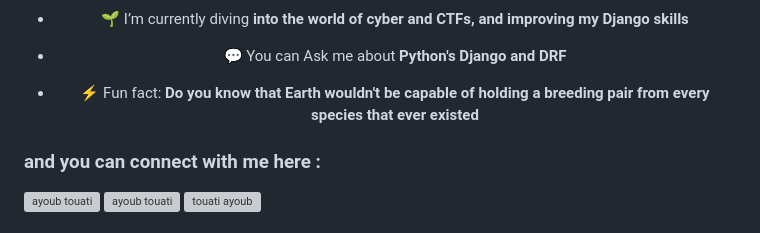
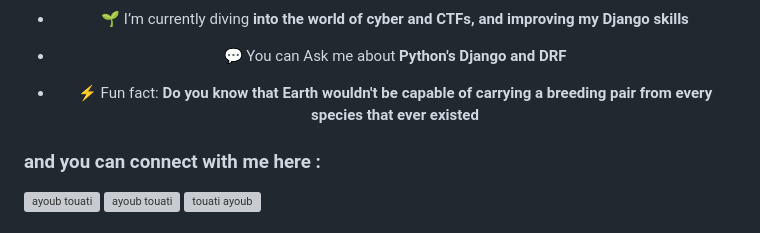
Before and after one commit to cuddest/cuddest, a Markdown page: README.md, the part around the change. GitHub-like rendering; grey boxes are pictures that could not be loaded.

```diff
--- a/README.md
+++ b/README.md
@@ -18,7 +18,7 @@
 
 - 💬 You can Ask me about **Python's Django and DRF**
 
-- ⚡ Fun fact: **Do you know that Earth wouldn't be capable of holding a breeding pair from every species that ever existed**
+- ⚡ Fun fact: **Do you know that Earth wouldn't be capable of carrying a breeding pair from every species that ever existed**
 </div>
 <h3 align="left">and you can connect with me here :</h3>
 <p align="left">
```
